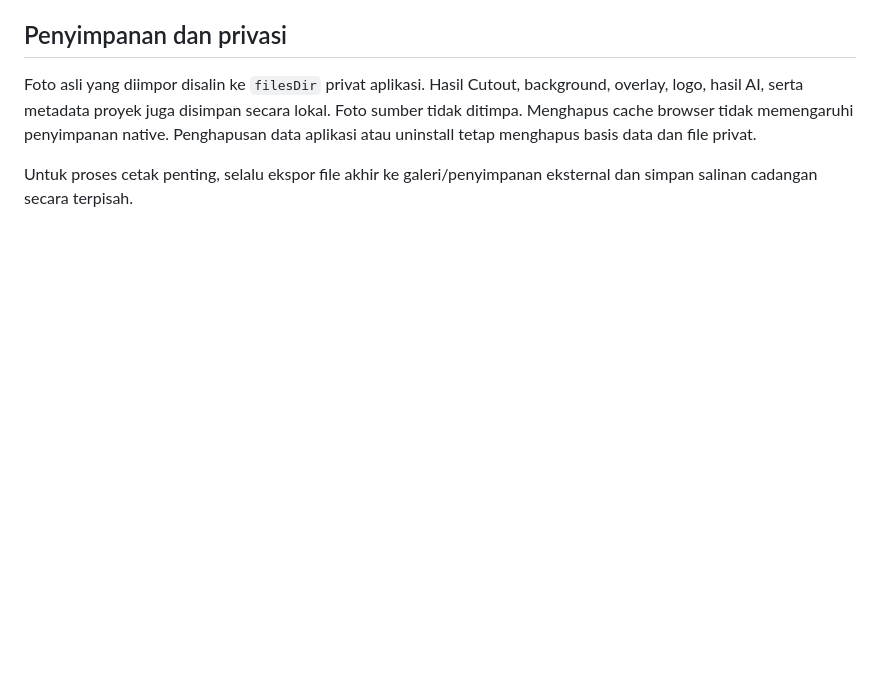
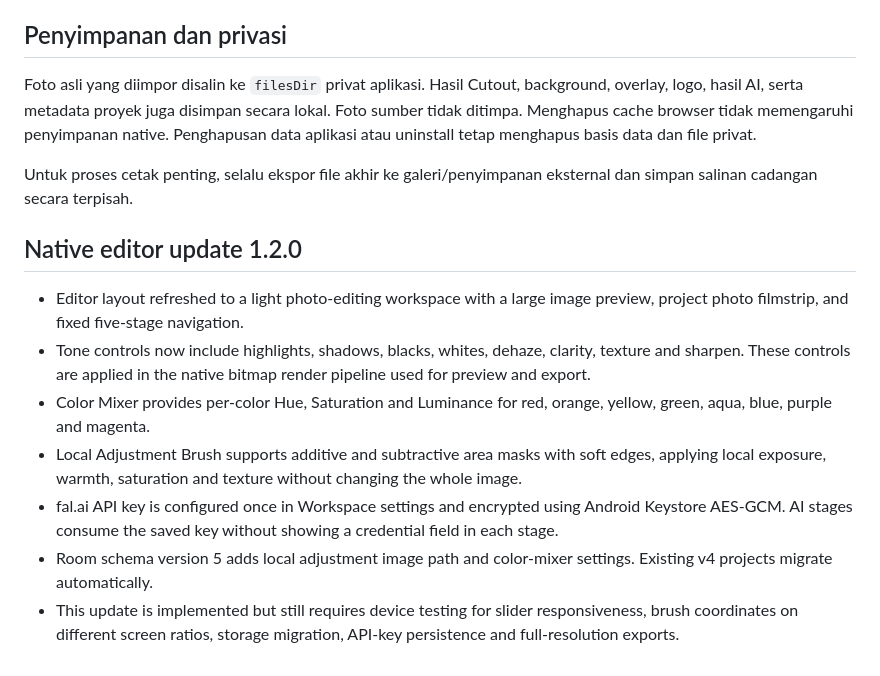
Before and after one commit to poetate12-debug/studio-foto, a Markdown page: native-android/README.md, the part around the change. Drawn GitHub-style; blank space fills up the shorter version.

Commit message:
docs(native): document editor 1.2 features and testing checklist

```diff
--- a/native-android/README.md
+++ b/native-android/README.md
@@ -52,3 +52,14 @@ Ini adalah implementasi native bertahap, belum parity 100% terhadap seluruh fitu
 Foto asli yang diimpor disalin ke `filesDir` privat aplikasi. Hasil Cutout, background, overlay, logo, hasil AI, serta metadata proyek juga disimpan secara lokal. Foto sumber tidak ditimpa. Menghapus cache browser tidak memengaruhi penyimpanan native. Penghapusan data aplikasi atau uninstall tetap menghapus basis data dan file privat.
 
 Untuk proses cetak penting, selalu ekspor file akhir ke galeri/penyimpanan eksternal dan simpan salinan cadangan secara terpisah.
+
+
+## Native editor update 1.2.0
+
+- Editor layout refreshed to a light photo-editing workspace with a large image preview, project photo filmstrip, and fixed five-stage navigation.
+- Tone controls now include highlights, shadows, blacks, whites, dehaze, clarity, texture and sharpen. These controls are applied in the native bitmap render pipeline used for preview and export.
+- Color Mixer provides per-color Hue, Saturation and Luminance for red, orange, yellow, green, aqua, blue, purple and magenta.
+- Local Adjustment Brush supports additive and subtractive area masks with soft edges, applying local exposure, warmth, saturation and texture without changing the whole image.
+- fal.ai API key is configured once in Workspace settings and encrypted using Android Keystore AES-GCM. AI stages consume the saved key without showing a credential field in each stage.
+- Room schema version 5 adds local adjustment image path and color-mixer settings. Existing v4 projects migrate automatically.
+- This update is implemented but still requires device testing for slider responsiveness, brush coordinates on different screen ratios, storage migration, API-key persistence and full-resolution exports.
```
